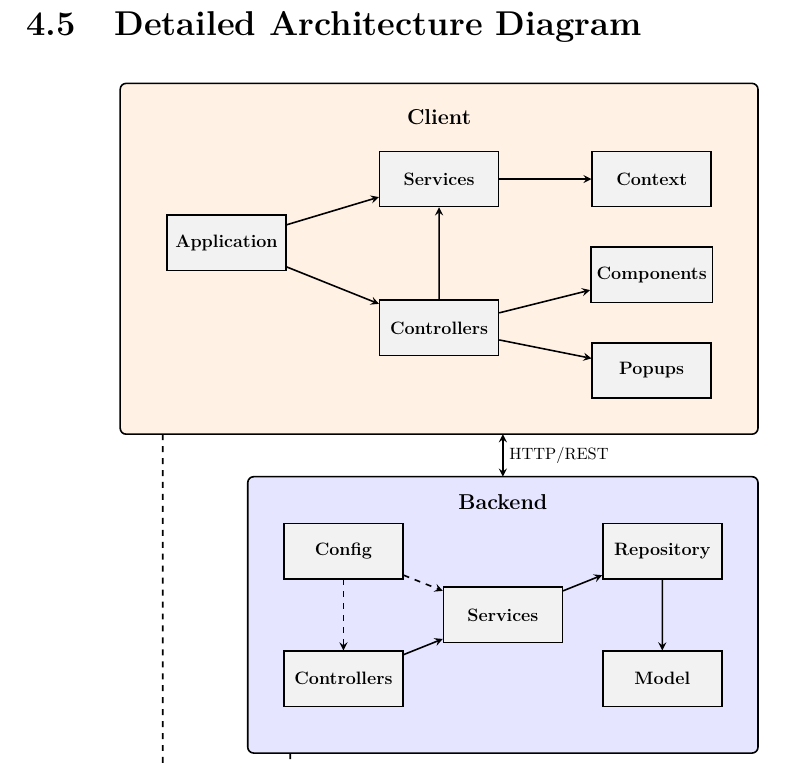
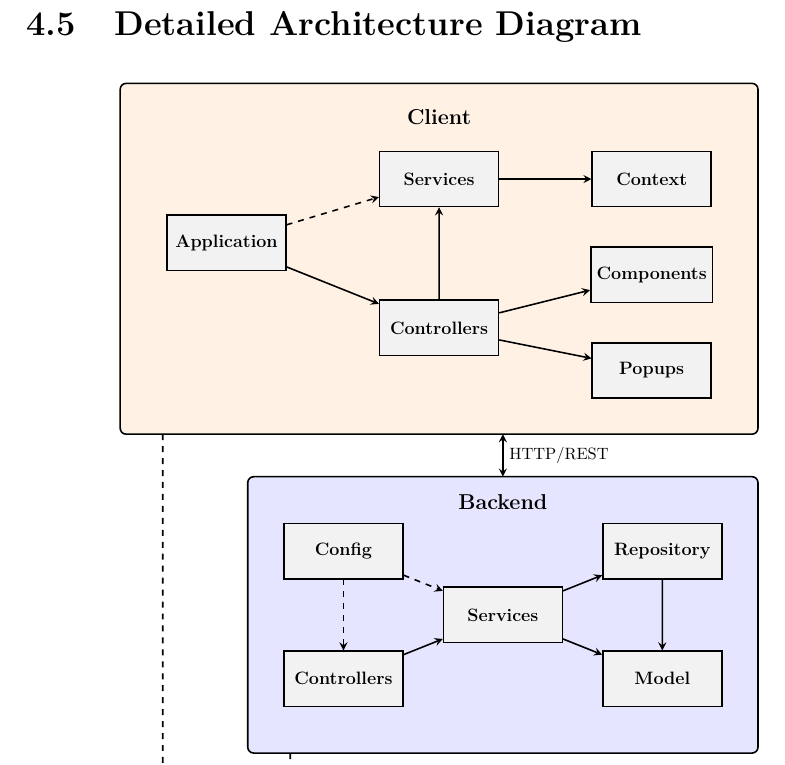
Before and after one commit to NencioniTommaso/HouseMate, a LaTeX thesis (report/main.tex, which reads report/chapters/03_architecture.tex): part of page 34 of 103 before the commit and part of page 34 of 104 after it, cut so that both start at the same text. Compiled offline with pdfLaTeX.

Commit message:
report: uml diagrams corrections

```diff
--- a/report/chapters/03_architecture.tex
+++ b/report/chapters/03_architecture.tex
@@ -95,7 +95,7 @@ The client module implements an API-first architectural design. It mirrors the b
         \node[umlbox] (pop)       at (7.5, -4.5)  {Popups};
 
         % Client Connections
-        \draw[->, thick] (app) -- (svcClient);
+        \draw[->, thick, dashed] (app) -- (svcClient);
         \draw[->, thick] (app) -- (ctrl);
         \draw[->, thick] (ctrl) -- (svcClient);
         \draw[->, thick] (ctrl) -- (comp);
```
Also changed, not shown: report/chapters/05_backend.tex (+1 -1 lines), report/diagrams/auth_security_domain.pdf, report/diagrams/chore_domain.pdf (added), report/diagrams/chore_domain_uml.pdf (deleted), report/diagrams/client_chore.pdf, report/diagrams/client_expense.pdf, report/diagrams/client_user_household.pdf, report/diagrams/expense_domain.pdf, report/diagrams/high_level_backend.pdf, report/diagrams/service_controller_layer.pdf, report/diagrams/shopping_list_domain.pdf (added), report/chapters/03_architecture.tex (1 more changed lines), 13 other files.
